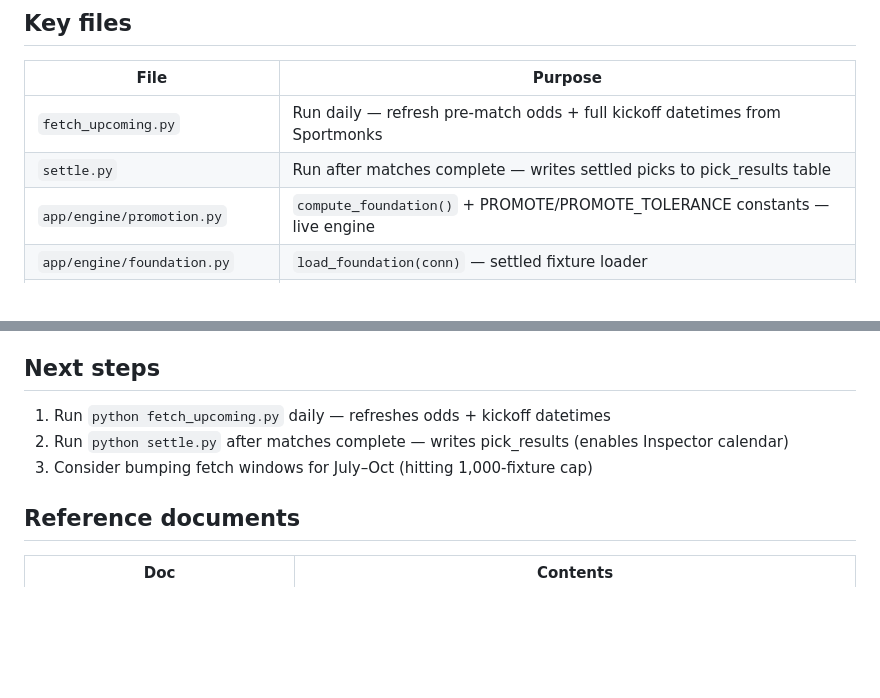
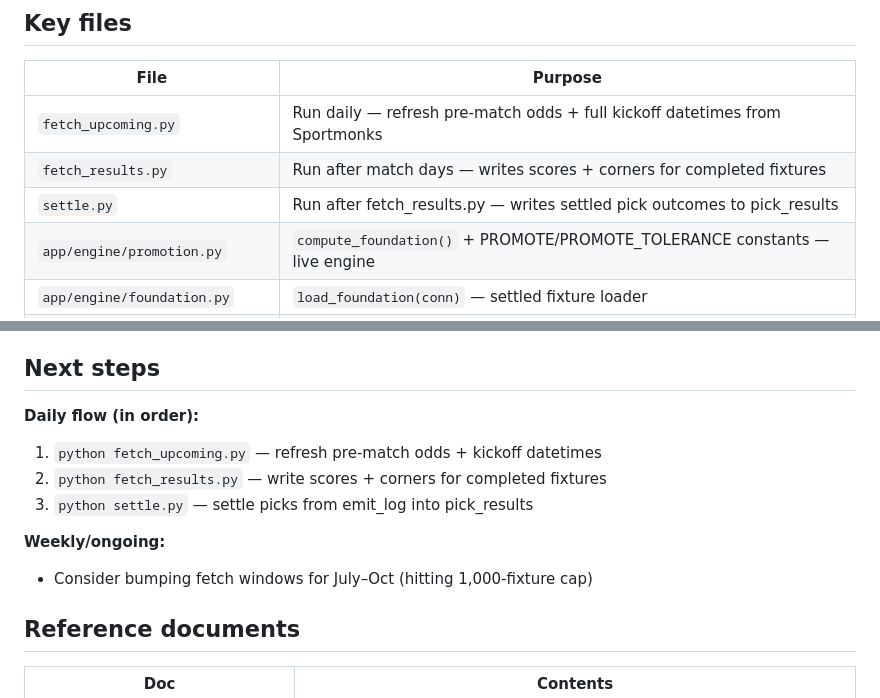
Before and after one commit to kklefoka-arch/OddsFlowV4, a Markdown page: CLAUDE.md, 2 parts joined by grey strips. Rendered like a GitHub page; blank space fills up the shorter version.

Commit message:
Update context docs: fetch_results.py in key files + process flow Phase 8 closed
Co-Authored-By: Claude Sonnet 4.6 <noreply@anthropic.com>

```diff
--- a/CLAUDE.md
+++ b/CLAUDE.md
@@ -25,7 +25,8 @@ Session 5: Zero-based 6-phase test, 4 bugs fixed (date filter, live foundation,
 | File | Purpose |
 |------|---------|
 | `fetch_upcoming.py` | Run daily — refresh pre-match odds + full kickoff datetimes from Sportmonks |
-| `settle.py` | Run after matches complete — writes settled picks to pick_results table |
+| `fetch_results.py` | Run after match days — writes scores + corners for completed fixtures |
+| `settle.py` | Run after fetch_results.py — writes settled pick outcomes to pick_results |
 | `app/engine/promotion.py` | `compute_foundation()` + PROMOTE/PROMOTE_TOLERANCE constants — live engine |
 | `app/engine/foundation.py` | `load_foundation(conn)` — settled fixture loader |
 | `app/engine/classify.py` | `zone_of()` + `bts_of()` — fixture classification |
@@ -45,9 +46,13 @@ Session 5: Zero-based 6-phase test, 4 bugs fixed (date filter, live foundation,
 
 ## Next steps
 
-1. Run `python fetch_upcoming.py` daily — refreshes odds + kickoff datetimes
-2. Run `python settle.py` after matches complete — writes pick_results (enables Inspector calendar)
-3. Consider bumping fetch windows for July–Oct (hitting 1,000-fixture cap)
+**Daily flow (in order):**
+1. `python fetch_upcoming.py` — refresh pre-match odds + kickoff datetimes
+2. `python fetch_results.py` — write scores + corners for completed fixtures
+3. `python settle.py` — settle picks from emit_log into pick_results
+
+**Weekly/ongoing:**
+- Consider bumping fetch windows for July–Oct (hitting 1,000-fixture cap)
 
 ## Reference documents
 
```
Also changed, not shown: context/06_process_flow.md (+14 -10 lines).
